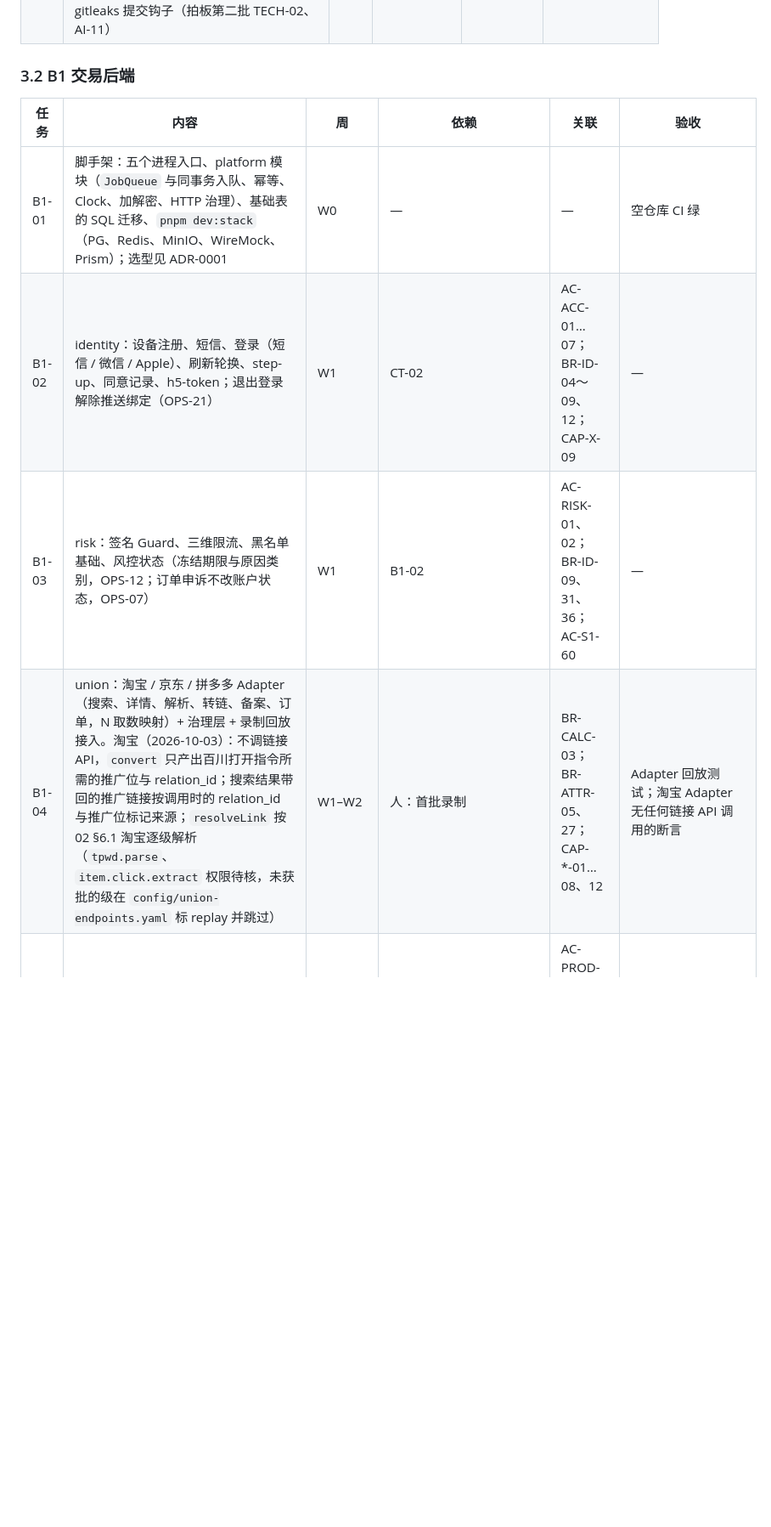
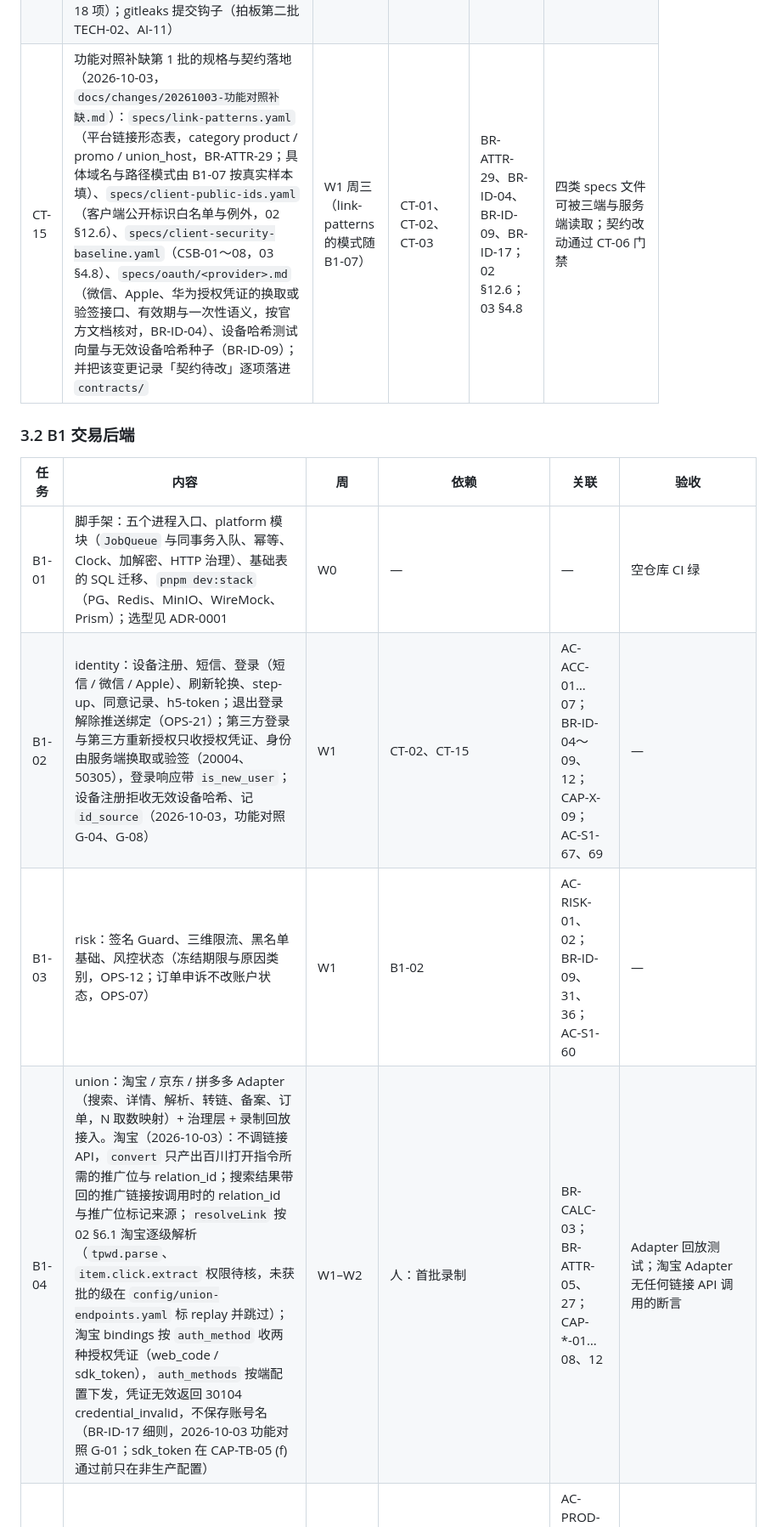
Before and after one commit to zora4523-bot/couli, a Markdown page: 规划/05_里程碑与任务拆分.md, the part around one of its changes. Shown at 85% size. GitHub-like rendering; blank space fills up the shorter version.

```diff
--- a/规划/05_里程碑与任务拆分.md
+++ b/规划/05_里程碑与任务拆分.md
@@ -93,14 +93,15 @@ W0 = 09-29（周二）→ 10-04（周日），之后每周一开始。**10-01
 | CT-12 | 共用术语引用 08 README §1；已确认决策集中维护在 00。仅对影响较大的技术取舍按需补 ADR，不为每个 D 编号重复建文件 | 按需 | — | 00 D27；08 §1、§13.1 | 可追溯的设计理由 |
 | CT-13 | `specs/events.yaml`：埋点事件、字段、公共字段与游客登录后的关联方式，生成三端与 H5 的 Tracker 代码（拍板第二批 TECH-21） | W1 周二 | CT-01 | F-OBS-03 | 三端与 H5 埋点只能调用生成函数 |
 | CT-14 | 公开仓库与私有存储边界：私有仓库 `rebate-private`（提示词、评测、联盟与模型录制、风控参数种子）与 OSS 私有 bucket `evidence` 的目录约定；公开仓库的 CI 不持有私有库凭据、只跑合成 fixture，用到真实录制的回放只在本机运行、只回写通过或失败，改动 Agent 服务的 PR 合并前由编排者按需跑冒烟回放（BR-AI-21），夜间另跑全量（规划/11 §7.3、§8；ADR-0001 §4.2 第 18 项）；gitleaks 提交钩子（拍板第二批 TECH-02、AI-11） | W0 周日 | 人：建 bucket；私有仓库由 Claude 建（规划/11 §7.3 第 1 项） | 02 §12.7、§16 | 公开仓库扫描无密钥与真实数据 |
+| CT-15 | 功能对照补缺第 1 批的规格与契约落地（2026-10-03，`docs/changes/20261003-功能对照补缺.md`）：`specs/link-patterns.yaml`（平台链接形态表，category product / promo / union_host，BR-ATTR-29；具体域名与路径模式由 B1-07 按真实样本填）、`specs/client-public-ids.yaml`（客户端公开标识白名单与例外，02 §12.6）、`specs/client-security-baseline.yaml`（CSB-01～08，03 §4.8）、`specs/oauth/<provider>.md`（微信、Apple、华为授权凭证的换取或验签接口、有效期与一次性语义，按官方文档核对，BR-ID-04）、设备哈希测试向量与无效设备哈希种子（BR-ID-09）；并把该变更记录「契约待改」逐项落进 `contracts/` | W1 周三（link-patterns 的模式随 B1-07） | CT-01、CT-02、CT-03 | BR-ATTR-29、BR-ID-04、BR-ID-09、BR-ID-17；02 §12.6；03 §4.8 | 四类 specs 文件可被三端与服务端读取；契约改动通过 CT-06 门禁 |
 
 ### 3.2 B1 交易后端
 
 | 任务 | 内容 | 周 | 依赖 | 关联 | 验收 |
 | --- | --- | --- | --- | --- | --- |
 | B1-01 | 脚手架：五个进程入口、platform 模块（`JobQueue` 与同事务入队、幂等、Clock、加解密、HTTP 治理）、基础表的 SQL 迁移、`pnpm dev:stack`（PG、Redis、MinIO、WireMock、Prism）；选型见 ADR-0001 | W0 | — | — | 空仓库 CI 绿 |
-| B1-02 | identity：设备注册、短信、登录（短信 / 微信 / Apple）、刷新轮换、step-up、同意记录、h5-token；退出登录解除推送绑定（OPS-21） | W1 | CT-02 | AC-ACC-01…07；BR-ID-04～09、12；CAP-X-09 | — |
+| B1-02 | identity：设备注册、短信、登录（短信 / 微信 / Apple）、刷新轮换、step-up、同意记录、h5-token；退出登录解除推送绑定（OPS-21）；第三方登录与第三方重新授权只收授权凭证、身份由服务端换取或验签（20004、50305），登录响应带 `is_new_user`；设备注册拒收无效设备哈希、记 `id_source`（2026-10-03，功能对照 G-04、G-08） | W1 | CT-02、CT-15 | AC-ACC-01…07；BR-ID-04～09、12；CAP-X-09；AC-S1-67、69 | — |
 | B1-03 | risk：签名 Guard、三维限流、黑名单基础、风控状态（冻结期限与原因类别，OPS-12；订单申诉不改账户状态，OPS-07） | W1 | B1-02 | AC-RISK-01、02；BR-ID-09、31、36；AC-S1-60 | — |
-| B1-04 | union：淘宝 / 京东 / 拼多多 Adapter（搜索、详情、解析、转链、备案、订单，N 取数映射）+ 治理层 + 录制回放接入。淘宝（2026-10-03）：不调链接 API，`convert` 只产出百川打开指令所需的推广位与 relation_id；搜索结果带回的推广链接按调用时的 relation_id 与推广位标记来源；`resolveLink` 按 02 §6.1 淘宝逐级解析（`tpwd.parse`、`item.click.extract` 权限待核，未获批的级在 `config/union-endpoints.yaml` 标 replay 并跳过） | W1–W2 | 人：首批录制 | BR-CALC-03；BR-ATTR-05、27；CAP-*-01…08、12 | Adapter 回放测试；淘宝 Adapter 无任何链接 API 调用的断言 |
+| B1-04 | union：淘宝 / 京东 / 拼多多 Adapter（搜索、详情、解析、转链、备案、订单，N 取数映射）+ 治理层 + 录制回放接入。淘宝（2026-10-03）：不调链接 API，`convert` 只产出百川打开指令所需的推广位与 relation_id；搜索结果带回的推广链接按调用时的 relation_id 与推广位标记来源；`resolveLink` 按 02 §6.1 淘宝逐级解析（`tpwd.parse`、`item.click.extract` 权限待核，未获批的级在 `config/union-endpoints.yaml` 标 replay 并跳过）；淘宝 bindings 按 `auth_method` 收两种授权凭证（web_code / sdk_token），`auth_methods` 按端配置下发，凭证无效返回 30104 credential_invalid，不保存账号名（BR-ID-17 细则，2026-10-03 功能对照 G-01；sdk_token 在 CAP-TB-05 (f) 通过前只在非生产配置） | W1–W2 | 人：首批录制 | BR-CALC-03；BR-ATTR-05、27；CAP-*-01…08、12 | Adapter 回放测试；淘宝 Adapter 无任何链接 API 调用的断言 |
 | B1-05 | catalog：搜索（价格区间参数、当页排序、无结果给该平台物料流前 10 个，TRADE-20；无缓存返回搜索暂不可用，TRADE-12）、详情、`product_key`、缓存、类目黑名单、热词；信息流混合三平台（TRADE-15）；淘宝检索结果里的推广链接只在「带当前用户 relation_id、用该场景推广位调用」时随 link 登记为我方推广链接，跨用户共享的缓存结果不带推广链接（BR-ATTR-27 淘宝行，2026-10-03） | W1 | B1-04 | AC-PROD-01…08；BR-PROD-02、03、07；BR-PRICE-01、02、11；CAP-*-01…03 | `deriveProductKey` 由五个入口共用；每平台同一商品跨接口派生一致的 fixture 测试；派生失败时各入口行为测试（BR-PROD-03） |
 | B1-06 | linking：出卡只登记 link 与报价快照、不预转链，点击一律 `links/{id}/open` 实时转链（归属与价格复核），`convert` 只供 H5 无 link_id 入口（TRADE-03）；京东、拼多多服务端转链，淘宝改为下发百川客户端打开指令（有我方推广链接时 openByUrl 不传 pid，否则 openByCode(item_id) + pid + relation_id；归属、授权校验、价格复核与 link_logs 不变，2026-10-03，BR-ATTR-05、27）；`item_ref`；amount_unknown 拼多多经 open 带用户参数（TRADE-08）；推广位选择（只用 active 推广位）、备案触发与绑定（含 30151）、link_logs | W1–W2 | B1-04、B1-19；契约按 docs/changes/20261003-淘宝转链改客户端百川.md 补 `JumpStep` 百川参数 | AC-LINK-01…08；BR-PROD-11、BR-PRICE-12～14、BR-ID-17、BR-ATTR-03、05、08、14、27；CAP-*-05、06；CAP-TB-11 | 淘宝 open 的指令只含快照用户的 relation_id 与该场景 active 推广位；他人 link、分享 link 按 BR-ATTR-05 换身份的用例覆盖淘宝 |
```
Also changed, not shown: other parts of 规划/05_里程碑与任务拆分.md (+18 -14 lines).
